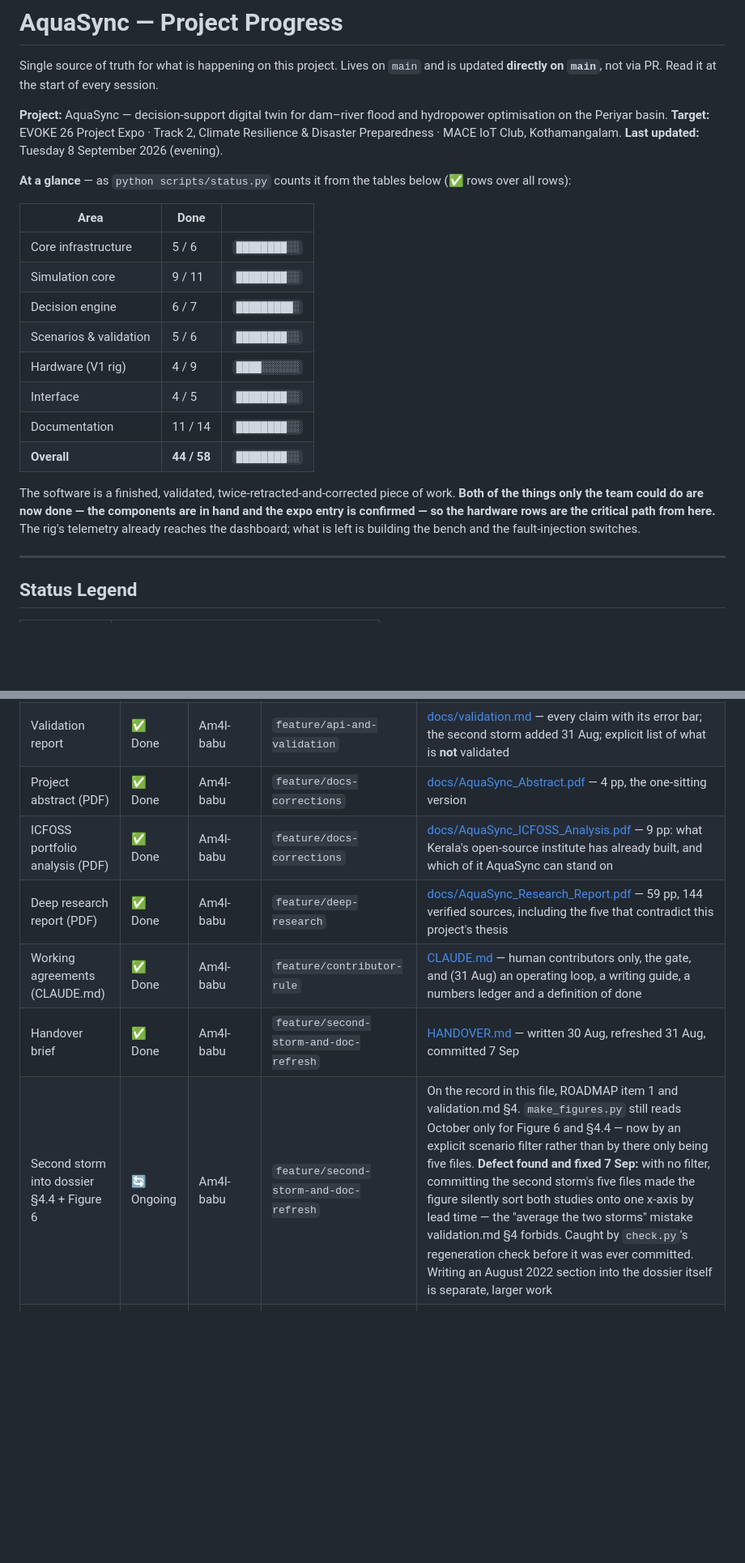
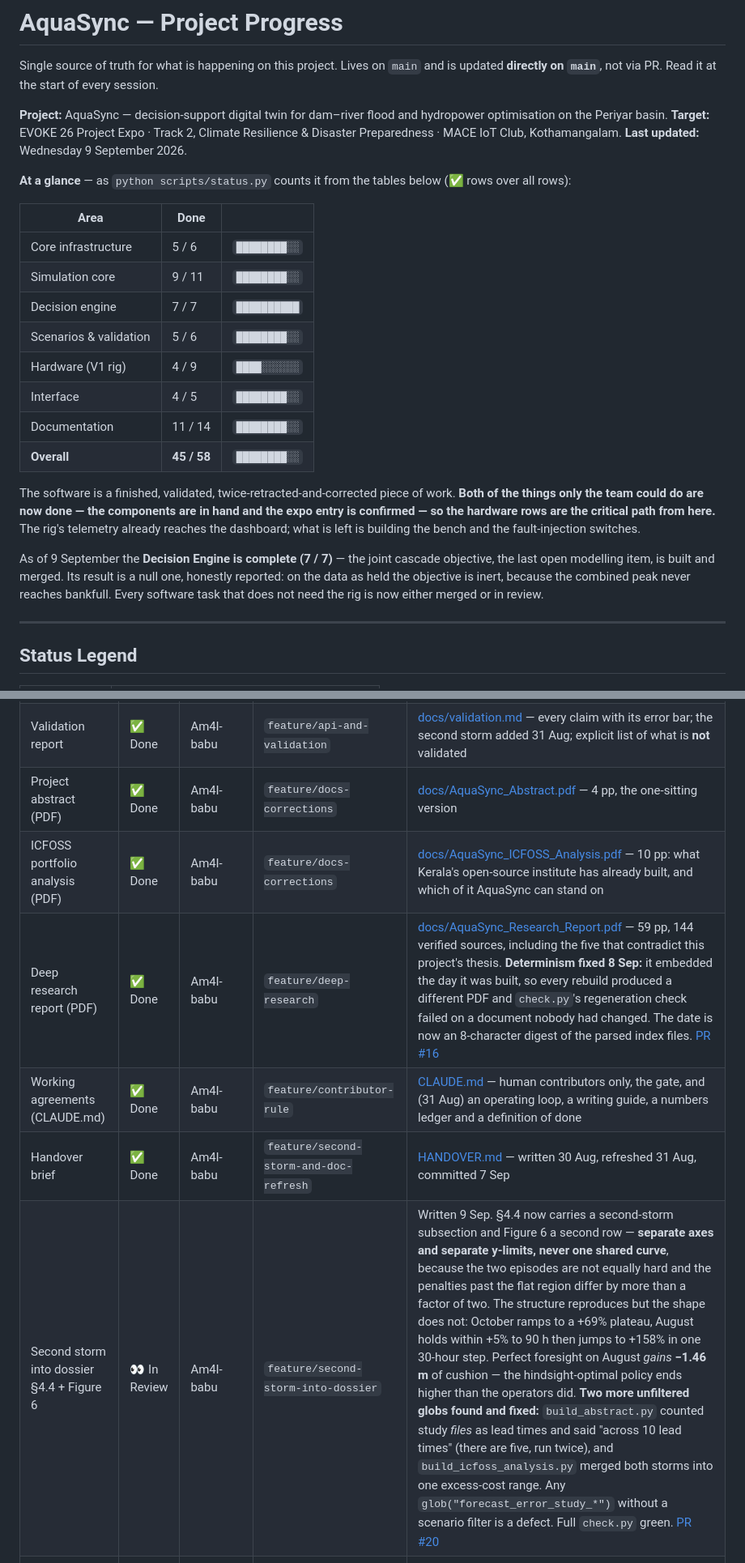
Before and after one commit to Am4l-babu/aqua-sync, a Markdown page: PROGRESS.md, 2 parts joined by grey strips. Shown at 81% size. GitHub-like rendering; blank space fills up the shorter version.

Commit message:
progress: decision engine complete, four PRs landed, second storm in review
Joint cascade objective (#18) merged, which closes the Decision Engine at
7 / 7 and the last open modelling item. The result is a null one and is
recorded as such: on the data as held the objective is inert, because the
combined peak is 911 cumecs against a 1,100 cumec bankfull, so the shared
flood term is identically zero. That corrects the earlier diagnosis - the
blocker is the ungauged lateral inflow, not the objective's structure.

Also landed: the five firmware defects (#17) and the research report's
embedded build date (#16). The second storm into dossier 4.4 and Figure 6
is in review (#20), which moves that row off Ongoing at last.

Page counts follow the content: dossier 21 -> 24 pp, ICFOSS analysis
9 -> 10 pp. Test count re-counted today: 91.

```diff
--- a/PROGRESS.md
+++ b/PROGRESS.md
@@ -8,7 +8,7 @@ every session.
 hydropower optimisation on the Periyar basin.
 **Target:** EVOKE 26 Project Expo · Track 2, Climate Resilience & Disaster
 Preparedness · MACE IoT Club, Kothamangalam.
-**Last updated:** Tuesday 8 September 2026 (evening).
+**Last updated:** Wednesday 9 September 2026.
 
 **At a glance** — as `python scripts/status.py` counts it from the tables
 below (✅ rows over all rows):
@@ -17,18 +17,24 @@ below (✅ rows over all rows):
 |---|---|---|
 | Core infrastructure | 5 / 6 | `████████░░` |
 | Simulation core | 9 / 11 | `████████░░` |
-| Decision engine | 6 / 7 | `█████████░` |
+| Decision engine | 7 / 7 | `██████████` |
 | Scenarios & validation | 5 / 6 | `████████░░` |
 | Hardware (V1 rig) | 4 / 9 | `████░░░░░░` |
 | Interface | 4 / 5 | `████████░░` |
 | Documentation | 11 / 14 | `████████░░` |
-| **Overall** | **44 / 58** | `████████░░` |
+| **Overall** | **45 / 58** | `████████░░` |
 
 The software is a finished, validated, twice-retracted-and-corrected piece of
 work. **Both of the things only the team could do are now done — the components
 are in hand and the expo entry is confirmed — so the hardware rows are the
 critical path from here.** The rig's telemetry already reaches the dashboard;
 what is left is building the bench and the fault-injection switches.
+
+As of 9 September the **Decision Engine is complete (7 / 7)** — the joint
+cascade objective, the last open modelling item, is built and merged. Its
+result is a null one, honestly reported: on the data as held the objective
+is inert, because the combined peak never reaches bankfull. Every software
+task that does not need the rig is now either merged or in review.
 
 ---
 
@@ -129,11 +135,11 @@ what is left is building the bench and the fault-injection switches.
 | Action plan | ✅ Done | Am4l-babu | `feature/project-scaffold` | [ACTION_PLAN.md](ACTION_PLAN.md) — re-dated 31 Aug; the earlier plan had Week 2 starting on a Wednesday |
 | Validation report | ✅ Done | Am4l-babu | `feature/api-and-validation` | [docs/validation.md](docs/validation.md) — every claim with its error bar; the second storm added 31 Aug; explicit list of what is **not** validated |
 | Project abstract (PDF) | ✅ Done | Am4l-babu | `feature/docs-corrections` | [docs/AquaSync_Abstract.pdf](docs/AquaSync_Abstract.pdf) — 4 pp, the one-sitting version |
-| ICFOSS portfolio analysis (PDF) | ✅ Done | Am4l-babu | `feature/docs-corrections` | [docs/AquaSync_ICFOSS_Analysis.pdf](docs/AquaSync_ICFOSS_Analysis.pdf) — 9 pp: what Kerala's open-source institute has already built, and which of it AquaSync can stand on |
-| Deep research report (PDF) | ✅ Done | Am4l-babu | `feature/deep-research` | [docs/AquaSync_Research_Report.pdf](docs/AquaSync_Research_Report.pdf) — 59 pp, 144 verified sources, including the five that contradict this project's thesis |
+| ICFOSS portfolio analysis (PDF) | ✅ Done | Am4l-babu | `feature/docs-corrections` | [docs/AquaSync_ICFOSS_Analysis.pdf](docs/AquaSync_ICFOSS_Analysis.pdf) — 10 pp: what Kerala's open-source institute has already built, and which of it AquaSync can stand on |
+| Deep research report (PDF) | ✅ Done | Am4l-babu | `feature/deep-research` | [docs/AquaSync_Research_Report.pdf](docs/AquaSync_Research_Report.pdf) — 59 pp, 144 verified sources, including the five that contradict this project's thesis. **Determinism fixed 8 Sep:** it embedded the day it was built, so every rebuild produced a different PDF and `check.py`'s regeneration check failed on a document nobody had changed. The date is now an 8-character digest of the parsed index files. [PR #16](https://github.com/Am4l-babu/aqua-sync/pull/16) |
 | Working agreements (CLAUDE.md) | ✅ Done | Am4l-babu | `feature/contributor-rule` | [CLAUDE.md](CLAUDE.md) — human contributors only, the gate, and (31 Aug) an operating loop, a writing guide, a numbers ledger and a definition of done |
 | Handover brief | ✅ Done | Am4l-babu | `feature/second-storm-and-doc-refresh` | [HANDOVER.md](HANDOVER.md) — written 30 Aug, refreshed 31 Aug, committed 7 Sep |
-| Second storm into dossier §4.4 + Figure 6 | 🔄 Ongoing | Am4l-babu | `feature/second-storm-and-doc-refresh` | On the record in this file, ROADMAP item 1 and validation.md §4. `make_figures.py` still reads October only for Figure 6 and §4.4 — now by an explicit scenario filter rather than by there only being five files. **Defect found and fixed 7 Sep:** with no filter, committing the second storm's five files made the figure silently sort both studies onto one x-axis by lead time — the "average the two storms" mistake validation.md §4 forbids. Caught by `check.py`'s regeneration check before it was ever committed. Writing an August 2022 section into the dossier itself is separate, larger work |
+| Second storm into dossier §4.4 + Figure 6 | 👀 In Review | Am4l-babu | `feature/second-storm-into-dossier` | Written 9 Sep. §4.4 now carries a second-storm subsection and Figure 6 a second row — **separate axes and separate y-limits, never one shared curve**, because the two episodes are not equally hard and the penalties past the flat region differ by more than a factor of two. The structure reproduces but the shape does not: October ramps to a +69% plateau, August holds within +5% to 90 h then jumps to +158% in one 30-hour step. Perfect foresight on August *gains* **−1.46 m** of cushion — the hindsight-optimal policy ends higher than the operators did. **Two more unfiltered globs found and fixed:** `build_abstract.py` counted study *files* as lead times and said "across 10 lead times" (there are five, run twice), and `build_icfoss_analysis.py` merged both storms into one excess-cost range. Any `glob("forecast_error_study_*")` without a scenario filter is a defect. Full `check.py` green. [PR #20](https://github.com/Am4l-babu/aqua-sync/pull/20) |
 | Poster (A1) | 📋 Todo | — | — | Figures 1, 4 and 5 carry it. Print by expo minus 3 days |
 | Pitch rehearsal | 📋 Todo | — | — | Script is in the dossier §12 |
 
```
Also changed, not shown: other parts of PROGRESS.md (+4 -4 lines).
